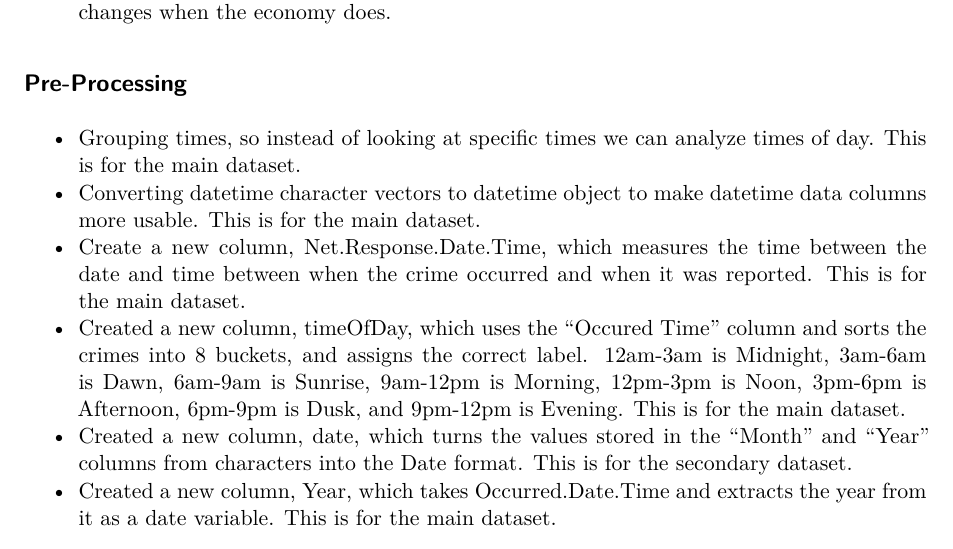
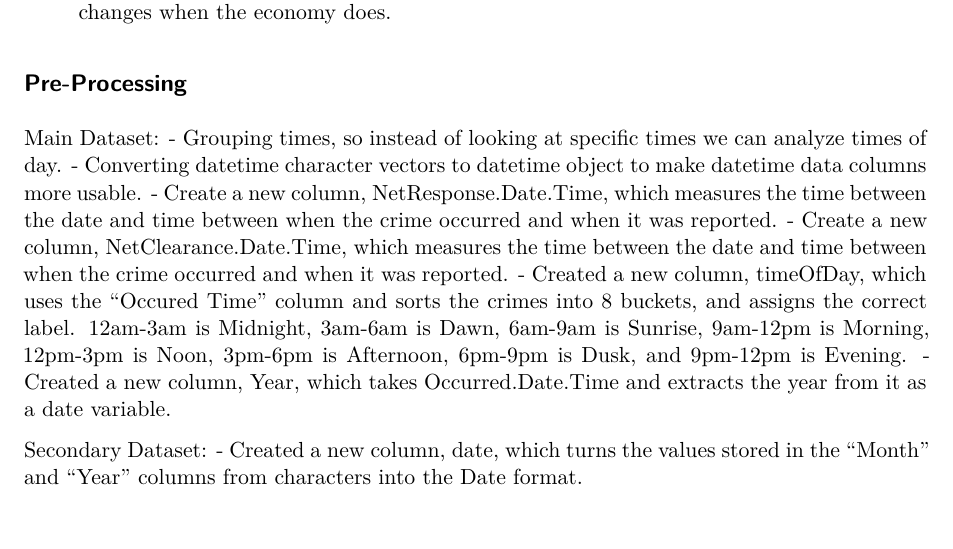
Before and after one commit to suhasnarra/CrimesInAustin, a Quarto document (final-Draft2.qmd): part of page 2 of 8, cut so that both start at the same text. Rendered offline with R 4.5, knitr and Pandoc in place of Quarto, then LaTeX, with nearby package versions; some code elsewhere in the file could not run offline.

Commit message:
Update final-Draft2.qmd
Updated Pre-Processing

````diff
--- a/final-Draft2.qmd
+++ b/final-Draft2.qmd
@@ -59,12 +59,16 @@ A significant part of our work will involve grouping key variables to simplify d
 
 ## Pre-Processing
 
--   Grouping times, so instead of looking at specific times we can analyze times of day. This is for the main dataset.
--   Converting datetime character vectors to datetime object to make datetime data columns more usable. This is for the main dataset.
--   Create a new column, Net.Response.Date.Time, which measures the time between the date and time between when the crime occurred and when it was reported. This is for the main dataset.
--   Created a new column, timeOfDay, which uses the "Occured Time" column and sorts the crimes into 8 buckets, and assigns the correct label. 12am-3am is Midnight, 3am-6am is Dawn, 6am-9am is Sunrise, 9am-12pm is Morning, 12pm-3pm is Noon, 3pm-6pm is Afternoon, 6pm-9pm is Dusk, and 9pm-12pm is Evening. This is for the main dataset.
--   Created a new column, date, which turns the values stored in the "Month" and "Year" columns from characters into the Date format. This is for the secondary dataset.
--   Created a new column, Year, which takes Occurred.Date.Time and extracts the year from it as a date variable. This is for the main dataset.
+Main Dataset:
+-   Grouping times, so instead of looking at specific times we can analyze times of day.
+-   Converting datetime character vectors to datetime object to make datetime data columns more usable.
+-   Create a new column, NetResponse.Date.Time, which measures the time between the date and time between when the crime occurred and when it was reported.
+-   Create a new column, NetClearance.Date.Time, which measures the time between the date and time between when the crime occurred and when it was reported.
+-   Created a new column, timeOfDay, which uses the "Occured Time" column and sorts the crimes into 8 buckets, and assigns the correct label. 12am-3am is Midnight, 3am-6am is Dawn, 6am-9am is Sunrise, 9am-12pm is Morning, 12pm-3pm is Noon, 3pm-6pm is Afternoon, 6pm-9pm is Dusk, and 9pm-12pm is Evening.
+-   Created a new column, Year, which takes Occurred.Date.Time and extracts the year from it as a date variable.
+
+Secondary Dataset:
+-   Created a new column, date, which turns the values stored in the "Month" and "Year" columns from characters into the Date format.
 
 ```{r, message=FALSE, echo=FALSE}
 #Pre Processing
````
